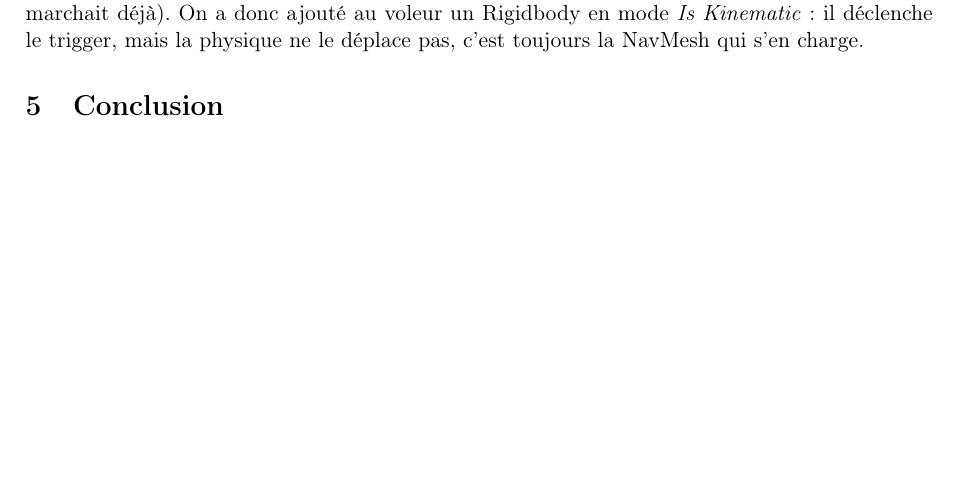
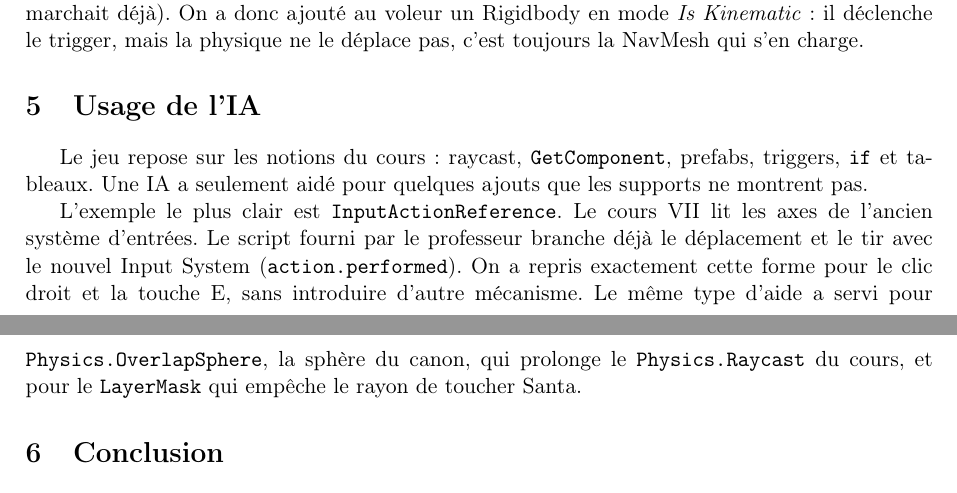
Before and after one commit to ahd91/projetvr, a LaTeX document (rapport/rapport.tex): part of page 9 of 10 before the commit and two parts of pages 9 and 10 of 10 after it, the two joined at a grey line, cut so that both start at the same text, the shorter picture padded with empty space. Compiled offline with pdfLaTeX.

Commit message:
Ajouter la section usage IA dans le rapport

```diff
--- a/rapport/rapport.tex
+++ b/rapport/rapport.tex
@@ -312,6 +312,13 @@ Dans la première version, le voleur volait un cadeau quand il arrivait à moins
 Plutôt que d'augmenter la distance, ce qui aurait dépendu de la taille du sapin, on a réutilisé la zone trigger du sapin. Quand un objet y entre, \texttt{OnTriggerEnter} vérifie s'il a un script \texttt{Thief}, et si oui, appelle sa méthode \texttt{ReachTree()}. Unity ne déclenche un trigger que si l'un des deux objets a un \emph{Rigidbody} (ou un \emph{CharacterController}, ce qui explique que la détection du joueur marchait déjà). On a donc ajouté au voleur un Rigidbody en mode \emph{Is Kinematic} : il déclenche le trigger, mais la physique ne le déplace pas, c'est toujours la NavMesh qui s'en charge.
 
 % =====================================================================
+\section{Usage de l'IA}
+
+Le jeu repose sur les notions du cours : raycast, \texttt{GetComponent}, prefabs, triggers, \texttt{if} et tableaux. Une IA a seulement aidé pour quelques ajouts que les supports ne montrent pas.
+
+L'exemple le plus clair est \texttt{InputActionReference}. Le cours VII lit les axes de l'ancien système d'entrées. Le script fourni par le professeur branche déjà le déplacement et le tir avec le nouvel Input System (\texttt{action.performed}). On a repris exactement cette forme pour le clic droit et la touche E, sans introduire d'autre mécanisme. Le même type d'aide a servi pour \texttt{Physics.OverlapSphere}, la sphère du canon, qui prolonge le \texttt{Physics.Raycast} du cours, et pour le \texttt{LayerMask} qui empêche le rayon de toucher Santa.
+
+% =====================================================================
 \section{Conclusion}
 Le jeu final remplit les exigences du sujet : les cinq notions obligatoires (raycast, prefabs, navigation, UI et import d'assets 3D) sont utilisées, l'arme possède deux capacités spéciales (le ralentisseur le jour et le canon la nuit), et un défi est généré chaque nuit, avec une récompense. On a aussi ajouté plusieurs bonus : des animations (le personnage, les monstres grâce au reciblage, le recul de l'arme) et des particules (impacts, explosion, fumée, neige).
 
```
